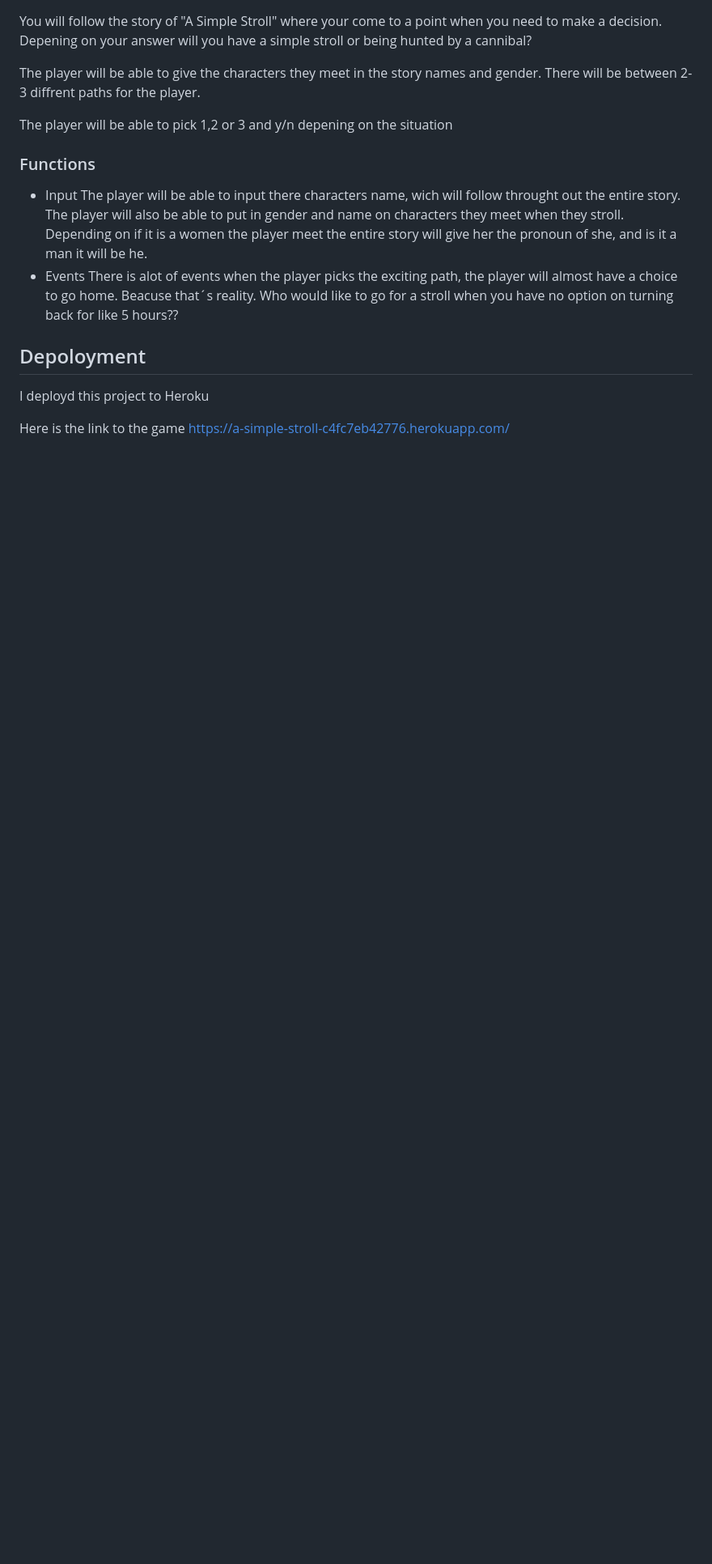
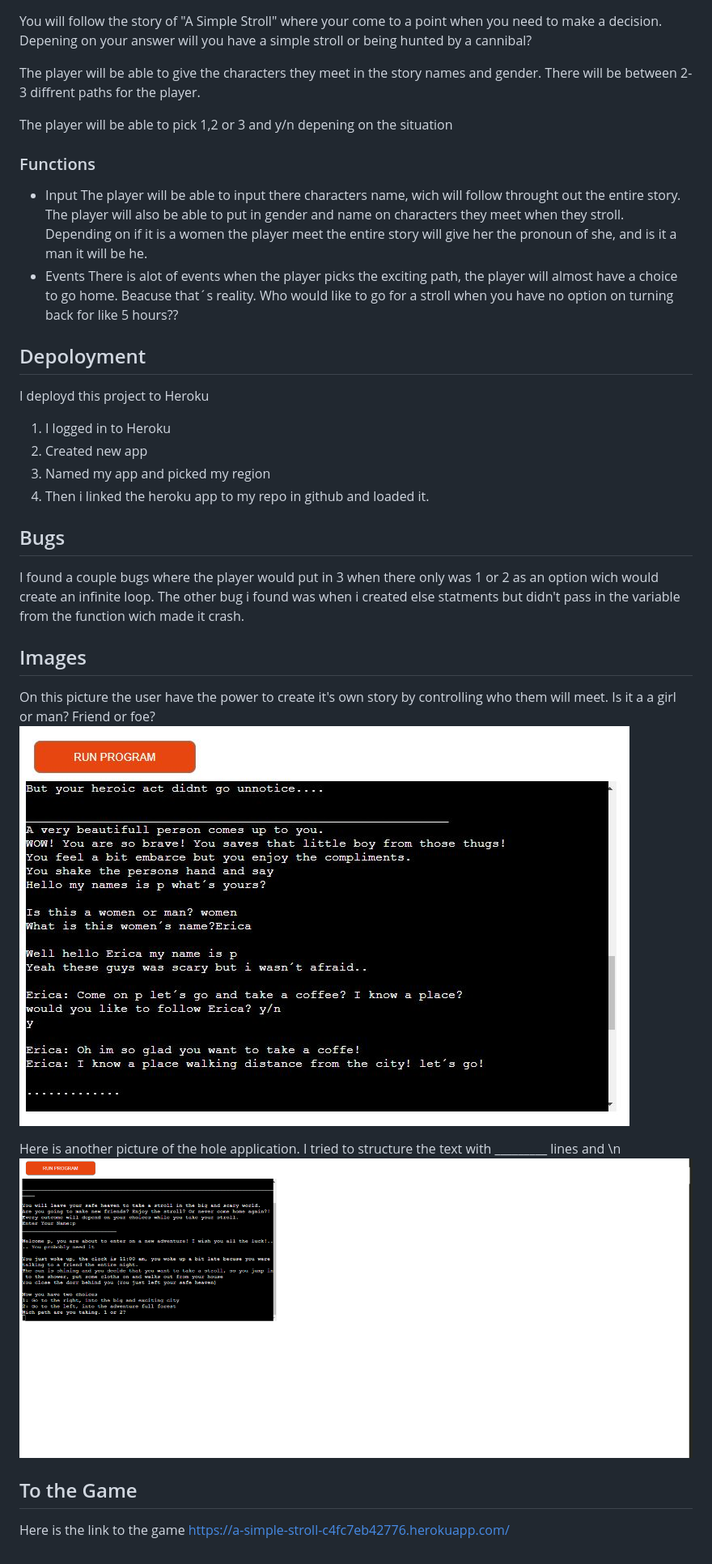
Before and after one commit to Philippos123/A-simple-stroll, a Markdown page: README.md, the part around the change. Shown: that part at 81% size. Drawn GitHub-style; pictures changed too: images/Skärmbild (97).png (added), images/simpel_stroll.JPG (added); blank space fills up the shorter version.

Commit message:
Structure the README.md

```diff
--- a/README.md
+++ b/README.md
@@ -26,6 +26,23 @@ There is alot of events when the player picks the exciting path, the player will
 
 I deployd this project to Heroku
 
+1. I logged in to Heroku
+2. Created new app
+3. Named my app and picked my region
+4. Then i linked the heroku app to my repo in github and loaded it.
 
 
+## Bugs
+ I found a couple bugs where the player would put in 3 when there only was 1 or 2 as an option wich would create an infinite loop.
+ The other bug i found was when i created else statments but didn't pass in the variable from the function wich made it crash.
+
+## Images
+
+On this picture the user have the power to create it's own story by controlling who them will meet. Is it a a girl or man? Friend or foe?
+![Simpel_stroll](images/simpel_stroll.JPG)
+
+Here is another picture of the hole application. I tried to structure the text with _________ lines and \n
+![Another_picture_of_simpel_stroll](images/Skärmbild%20(97).png)
+
+## To the Game
 Here is the link to the game <https://a-simple-stroll-c4fc7eb42776.herokuapp.com/>
```
